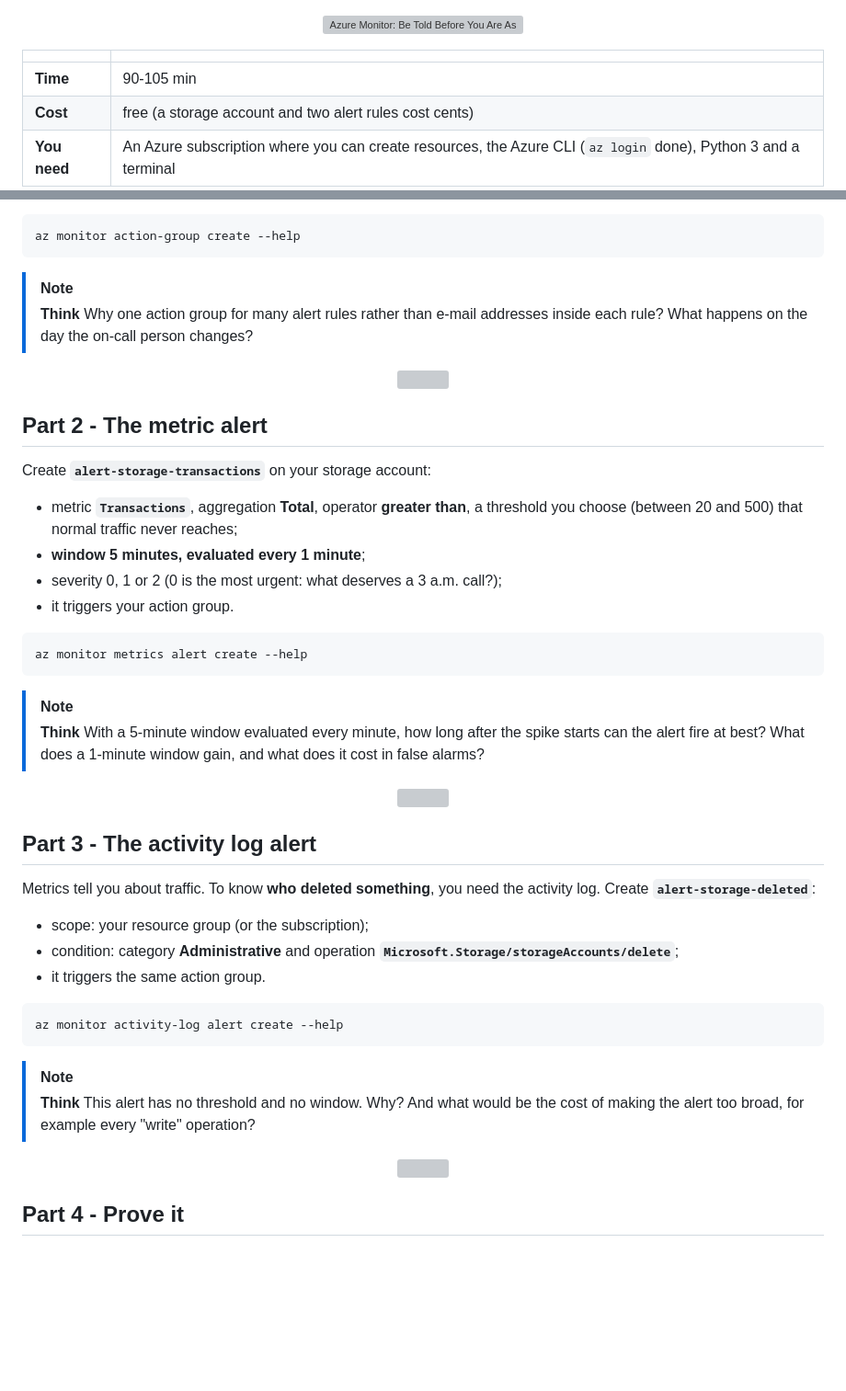
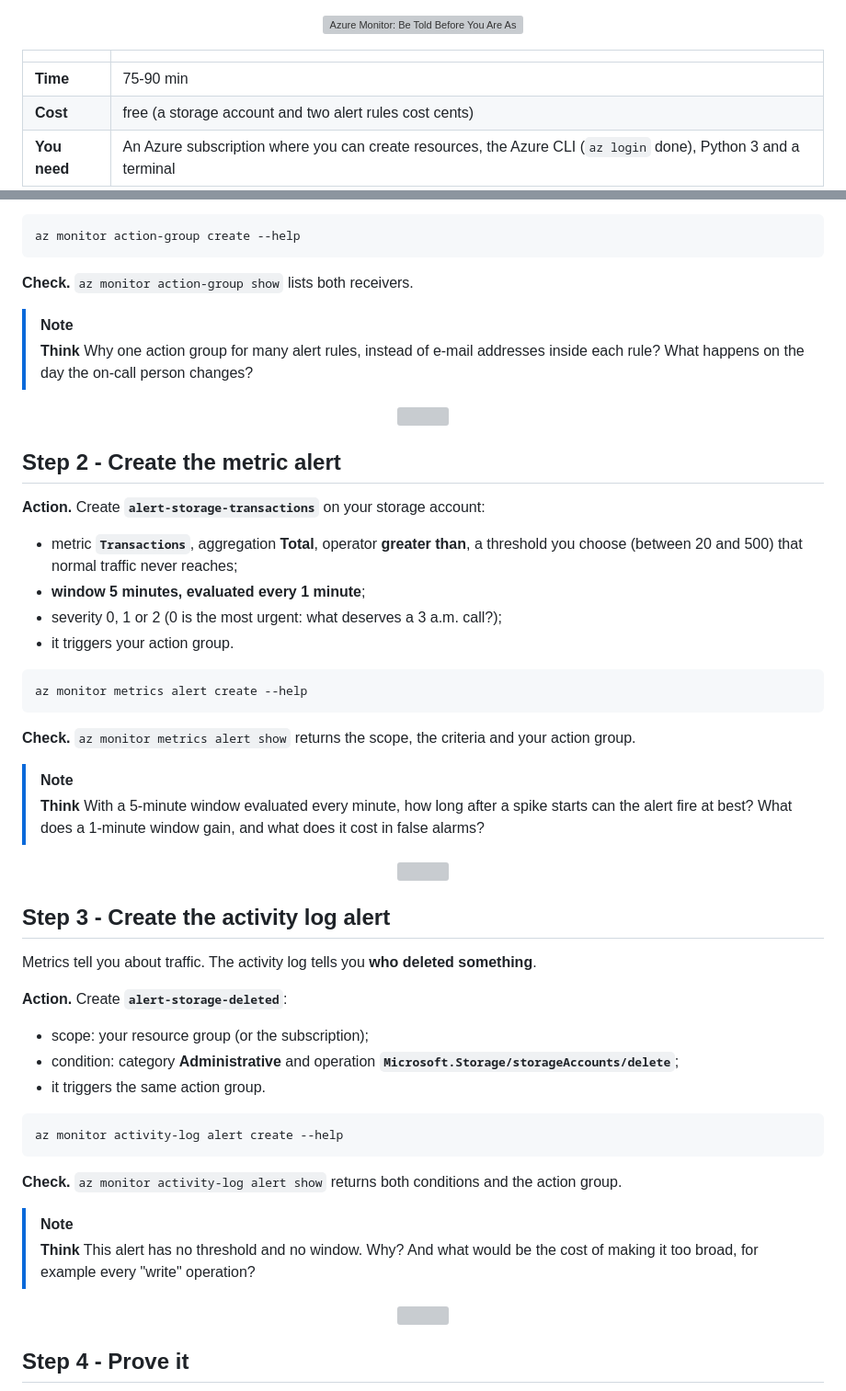
Before and after one commit to professordiogodev/devops-lab-azure-monitor-alerts, a Markdown page: README.md, 2 parts joined by grey strips. Shown at 92% size. Rendered like a GitHub page; blank space fills up the shorter version; grey boxes are pictures that could not be loaded.

````diff
--- a/README.md
+++ b/README.md
@@ -2,7 +2,7 @@
 
 | | |
 |-|-|
-| **Time** | 90-105 min |
+| **Time** | 75-90 min |
 | **Cost** | free (a storage account and two alert rules cost cents) |
 | **You need** | An Azure subscription where you can create resources, the Azure CLI (`az login` done), Python 3 and a terminal |
 
@@ -69,14 +83,16 @@ An alert rule never sends anything by itself. It points to an **action group**,
 az monitor action-group create --help
 ```
 
+**Check.** `az monitor action-group show` lists both receivers.
+
 > [!NOTE]
-> **Think** Why one action group for many alert rules rather than e-mail addresses inside each rule? What happens on the day the on-call person changes?
+> **Think** Why one action group for many alert rules, instead of e-mail addresses inside each rule? What happens on the day the on-call person changes?
 
 <p align="center"><img src="assets/divider.svg" alt="" width="100%"></p>
 
-## Part 2 - The metric alert
+## Step 2 - Create the metric alert
 
-Create **`alert-storage-transactions`** on your storage account:
+**Action.** Create **`alert-storage-transactions`** on your storage account:
 
 - metric **`Transactions`**, aggregation **Total**, operator **greater than**, a threshold you choose (between 20 and 500) that normal traffic never reaches;
 - **window 5 minutes, evaluated every 1 minute**;
@@ -87,14 +103,18 @@ Create **`alert-storage-transactions`** on your storage account:
 az monitor metrics alert create --help
 ```
 
+**Check.** `az monitor metrics alert show` returns the scope, the criteria and your action group.
+
 > [!NOTE]
-> **Think** With a 5-minute window evaluated every minute, how long after the spike starts can the alert fire at best? What does a 1-minute window gain, and what does it cost in false alarms?
+> **Think** With a 5-minute window evaluated every minute, how long after a spike starts can the alert fire at best? What does a 1-minute window gain, and what does it cost in false alarms?
 
 <p align="center"><img src="assets/divider.svg" alt="" width="100%"></p>
 
-## Part 3 - The activity log alert
+## Step 3 - Create the activity log alert
 
-Metrics tell you about traffic. To know **who deleted something**, you need the activity log. Create **`alert-storage-deleted`**:
+Metrics tell you about traffic. The activity log tells you **who deleted something**.
+
+**Action.** Create **`alert-storage-deleted`**:
 
 - scope: your resource group (or the subscription);
 - condition: category **Administrative** and operation **`Microsoft.Storage/storageAccounts/delete`**;
@@ -104,10 +124,12 @@ Metrics tell you about traffic. To know **who deleted something**, you need the
 az monitor activity-log alert create --help
 ```
 
+**Check.** `az monitor activity-log alert show` returns both conditions and the action group.
+
 > [!NOTE]
-> **Think** This alert has no threshold and no window. Why? And what would be the cost of making the alert too broad, for example every "write" operation?
+> **Think** This alert has no threshold and no window. Why? And what would be the cost of making it too broad, for example every "write" operation?
 
 <p align="center"><img src="assets/divider.svg" alt="" width="100%"></p>
 
-## Part 4 - Prove it
+## Step 4 - Prove it
 
````
Also changed, not shown: other parts of README.md (+39 -26 lines), LAB.md (+53 -30 lines), assets/gifs/situation.gif, assets/gifs/verify.gif (added), 2 other files.
